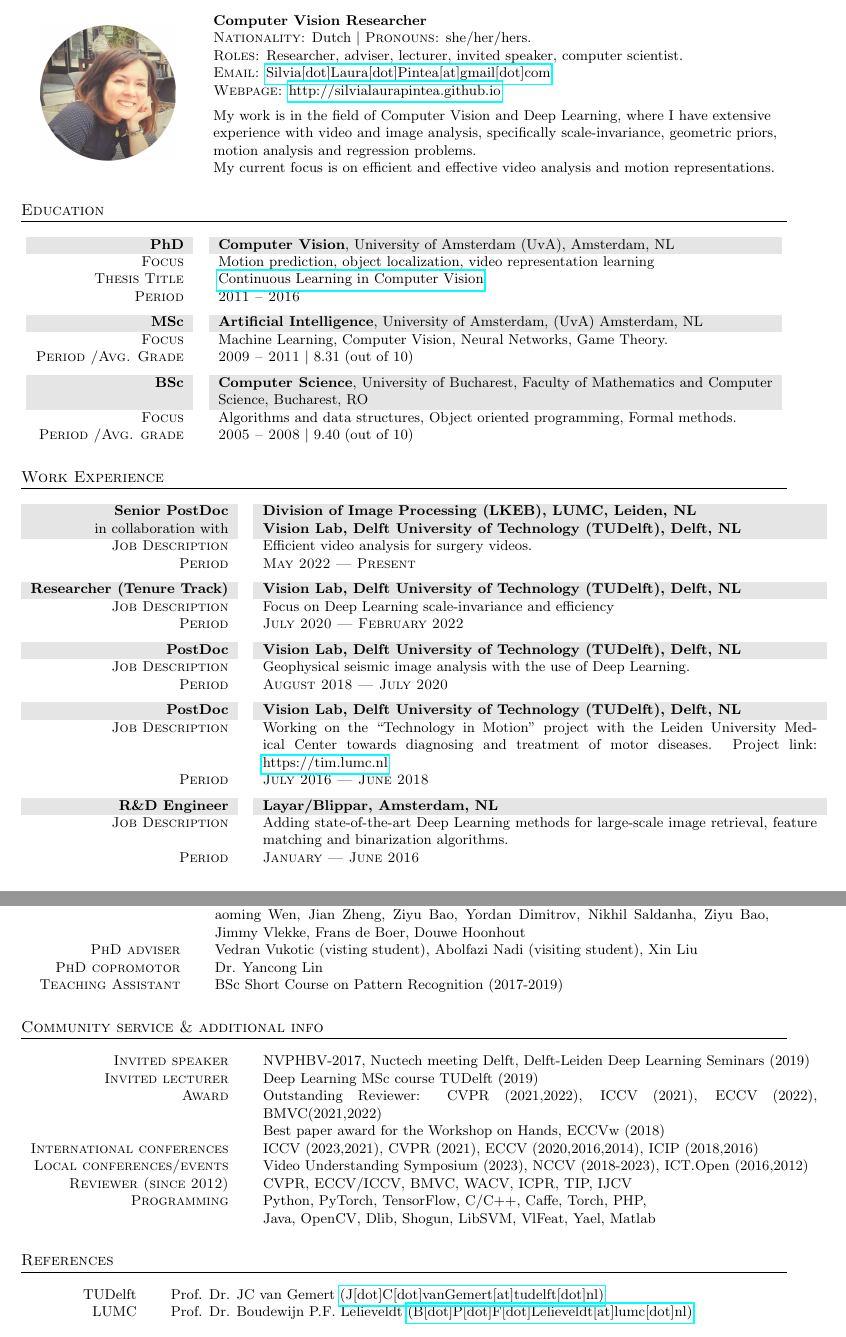
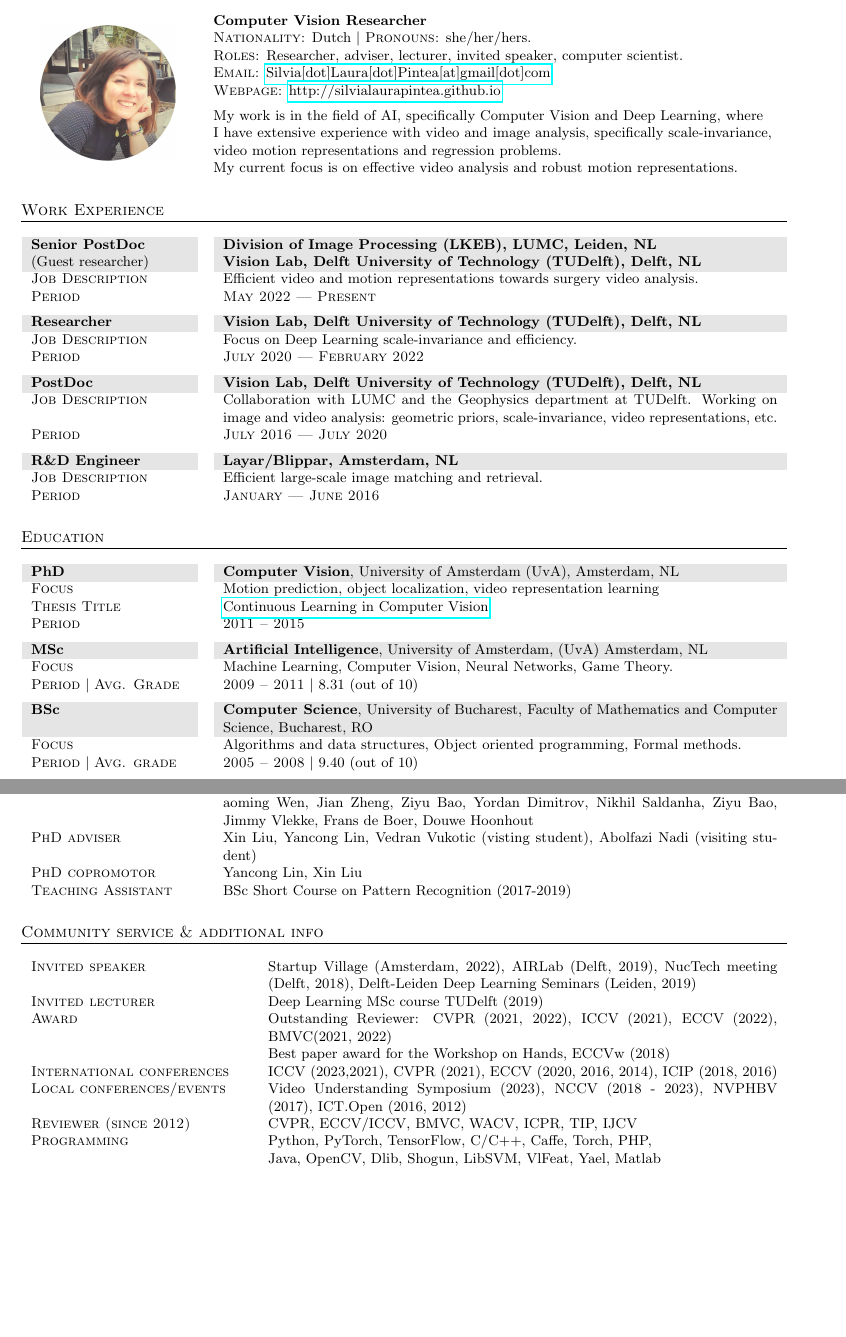
Before and after one commit to SilviaLauraPintea/SilviaLauraPintea.github.io, a LaTeX CV (cv/cv.tex): two parts of pages 1 and 2 of 2, joined at a grey line, cut so that both start at the same text, the shorter picture padded with empty space. Compiled offline with pdfLaTeX.

Commit message:
Revised the CV  a bit

```diff
--- a/cv/cv.tex
+++ b/cv/cv.tex
@@ -30,64 +30,60 @@
                    \textsc{Roles:} Researcher, adviser, lecturer, invited speaker, computer scientist.\\
                    \textsc{Email:} \href{mailto:silvia.laura.pintea@gmail.com}{Silvia[dot]Laura[dot]Pintea[at]gmail[dot]com}\\
                    \textsc{Webpage:} \href{https://silvialaurapintea.github.io}{http://silvialaurapintea.github.io} \vspace{5px}\\
-                    My work is in the field of Computer Vision and Deep Learning, where I have extensive\\
-                    experience with video and image analysis, specifically scale-invariance, geometric priors,\\
-                    motion analysis and regression problems.\\
-                    My current focus is on efficient and effective video analysis and motion representations.
+                    My work is in the field of AI, specifically Computer Vision and Deep Learning, where \\
+                    I have extensive experience with video and image analysis, specifically scale-invariance,\\
+                    video motion representations and regression problems.\\
+                    My current focus is on effective video analysis and robust motion representations.
 		        \end{tabular}\\
             \end{tabular}
+		%====================================================================================================
+		%Work exps___________________________________________________________________________________________
+		%====================================================================================================
+		\section{Work Experience}
+        \begin{tabular}{p{3.5cm}@{\hskip 0.3in}p{12.3cm}}
+			%LKEB_________________________________________________________________________
+			\gray \textsc{\textbf{Senior PostDoc}} & \textsc{\textbf{Division of Image Processing (LKEB), LUMC, Leiden, NL}}\\
+            \gray (Guest researcher)               & \textsc{\textbf{Vision Lab, Delft University of Technology (TUDelft), Delft, NL}}\\
+			\textsc{Job Description}               & Efficient video and motion representations towards surgery video analysis.\\
+			\textsc{Period}                        & \textsc{May 2022 --- Present}
+            \vspace{5px}\\
+			%TUDelft_________________________________________________________________________
+			\gray \textsc{\textbf{Researcher}} & \textsc{\textbf{Vision Lab, Delft University of Technology (TUDelft), Delft, NL}}\\
+			\textsc{Job Description}            & Focus on Deep Learning scale-invariance and efficiency.\\
+			\textsc{Period}                     & \textsc{July 2020 --- February 2022}
+            \vspace{5px}\\
+			%TUDelft_________________________________________________________________________
+			\gray \textsc{\textbf{PostDoc}}     & \textsc{\textbf{Vision Lab, Delft University of Technology (TUDelft), Delft, NL}}\\
+			\textsc{Job Description}            & Collaboration with LUMC and the Geophysics department at TUDelft.
+                                                Working on image and video analysis: geometric priors, scale-invariance, video representations, etc.\\
+			\textsc{Period}                     & \textsc{July 2016 --- July 2020}
+            \vspace{5px}\\
+			%Blippar________________________________________________________________________
+			\gray \textsc{\textbf{R\&D Engineer}}   & \textsc{\textbf{Layar\slash Blippar, Amsterdam, NL}}\\
+			\textsc{Job Description}                & Efficient large-scale image matching and retrieval.\\
+			\textsc{Period}                         & \textsc{January --- June 2016}
+			%Blippar________________________________________________________________________
+		\end{tabular}
+
+
 		%====================================================================================================
 		%EDUCATION___________________________________________________________________________________________
 		%====================================================================================================
 		\section{Education}
-		\begin{tabular}{r@{\hskip 0.3in}p{12.3cm}}
+        \begin{tabular}{p{3.5cm}@{\hskip 0.3in}p{12.3cm}}
 			%PHD__________________________________________________________________________________
 			\gray \textsc{\textbf{PhD}}     & \textbf{\textsc{Computer Vision}}, University of Amsterdam (UvA), Amsterdam, NL\\
 			\textsc{Focus}                  & Motion prediction, object localization, video representation learning \\
 			\textsc{Thesis Title}           & {\href{http://dare.uva.nl/search?identifier=90ad88f5-c16e-4450-86f2-23faa250fcab}{Continuous Learning in Computer Vision}}\\
-            \textsc{Period}                 & \textsc{2011 -- 2016}
+            \textsc{Period}                 & \textsc{2011 -- 2015}
             \vspace{5px}\\
 			%MASTER______________________________________________________________________________
 			\gray \textsc{\textbf{MSc}}         & \textbf{\textsc{Artificial Intelligence}}, University of Amsterdam, (UvA) Amsterdam, NL\\
 			\textsc{Focus}                      & Machine Learning, Computer Vision, Neural Networks, Game Theory.\\
-			\textsc{Period \slash Avg. Grade}   & \textsc{2009  -- 2011} $|$ 8.31 (out of 10)
+            \textsc{Period} $\mid$ \textsc{Avg. Grade}   & \textsc{2009  -- 2011} $|$ 8.31 (out of 10)
             \vspace{5px}\\
 			%BACHELORS______________________________________________________________________________
 			\gray \textsc{\textbf{BSc}}         & \textbf{\textsc{Computer Science}}, University of Bucharest, Faculty of Mathematics and Computer Science, Bucharest, RO\\
 			\textsc{Focus}                      & Algorithms and data structures, Object oriented programming, Formal methods.\\
-			\textsc{Period \slash Avg. grade}   & \textsc{2005 -- 2008} $|$ 9.40 (out of 10)
+            \textsc{Period} $\mid$ \textsc{Avg. grade}   & \textsc{2005 -- 2008} $|$ 9.40 (out of 10)
 		\end{tabular}
-		%====================================================================================================
-		%EDUCATION___________________________________________________________________________________________
-		%====================================================================================================
-		\section{Work Experience}
-		\begin{tabular}{r@{\hskip 0.3in}p{12.3cm}}
-			%LKEB_________________________________________________________________________
-			\gray \textsc{\textbf{Senior PostDoc}} & \textsc{\textbf{Division of Image Processing (LKEB), LUMC, Leiden, NL}}\\
-			 \gray in collaboration with           & \textsc{\textbf{Vision Lab, Delft University of Technology (TUDelft), Delft, NL}}\\
-			\textsc{Job Description}            & Efficient video analysis for surgery videos.\\
-			\textsc{Period}                     & \textsc{May 2022 --- Present}
-            \vspace{5px}\\
-			%TUDelft_________________________________________________________________________
-			\gray \textsc{\textbf{Researcher (Tenure Track)}} & \textsc{\textbf{Vision Lab, Delft University of Technology (TUDelft), Delft, NL}}\\
-			\textsc{Job Description}            & Focus on Deep Learning scale-invariance and efficiency\\
-			\textsc{Period}                     & \textsc{July 2020 --- February 2022}
-            \vspace{5px}\\
-			%TUDelft_________________________________________________________________________
-			\gray \textsc{\textbf{PostDoc}}     & \textsc{\textbf{Vision Lab, Delft University of Technology (TUDelft), Delft, NL}}\\
-			\textsc{Job Description}            & Geophysical seismic image analysis with the use of Deep Learning. \\
-			\textsc{Period}                     & \textsc{August 2018 --- July 2020}
-            \vspace{5px}\\
-			%TUDelft_________________________________________________________________________
-			\gray \textsc{\textbf{PostDoc}}     & \textsc{\textbf{Vision Lab, Delft University of Technology (TUDelft), Delft, NL}}\\
-			\textsc{Job Description}            & Working on the ``Technology in Motion'' project with the Leiden University Medical Center
-				towards diagnosing and treatment of motor diseases.
-				Project link: \href{https://tim.lumc.nl}{https://tim.lumc.nl}\\
-			\textsc{Period}                     & \textsc{July 2016 --- June 2018}
-            \vspace{5px}\\
-			%Blippar________________________________________________________________________
-			\gray \textsc{\textbf{R\&D Engineer}}   & \textsc{\textbf{Layar\slash Blippar, Amsterdam, NL}}\\
-			\textsc{Job Description}                &  Adding state-of-the-art Deep Learning methods for large-scale image retrieval,
-				feature matching and binarization algorithms.\\
-			\textsc{Period}                         & \textsc{January --- June 2016}
-		\end{tabular}
@@ -108 +100,0 @@
-            \textsc{\textbf{Complete list of publications:}} \href{https://scholar.google.nl/citations?user=shTkx9EAAAAJ&hl=en}{https://scholar.google.nl/citations?user=shTkx9EAAAAJ\&hl=en}\\
@@ -122,33 +117,34 @@
 			\textsc{Lecturer}		            & BSc Image Processing course (2017-2022),\\
                                                 & MSc Computer Vision course at TUDelft (2018-2022)\\
 			\textsc{MSc adviser}                & Tobias Stahl, Yichao Zhang, Chengqiu Zhang, Xilin Li, Yue Liu, Omar Hommos, Xiaoming Wen, Jian Zheng, Ziyu Bao, Yordan Dimitrov, Nikhil Saldanha, Ziyu Bao, Jimmy Vlekke, Frans de Boer, Douwe Hoonhout\\
-			\textsc{PhD adviser}                & Vedran Vukotic (visting student), Abolfazi Nadi (visiting student), Xin Liu\\
-			\textsc{PhD copromotor}             & Dr. Yancong Lin\\
+			\textsc{PhD adviser}                & Xin Liu, Yancong Lin, Vedran Vukotic (visting student), Abolfazi Nadi (visiting student)\\
+			\textsc{PhD copromotor}             & Yancong Lin, Xin Liu\\
             \textsc{Teaching Assistant}         & BSc Short Course on Pattern Recognition (2017-2019)\\
 		\end{tabular}
 		%====================================================================================================
 		\section{Community service \& additional info}
-		\begin{tabular}{r@{\hskip 0.3in}p{12.3cm}}
+        \begin{tabular}{p{4.5cm}@{\hskip 0.3in}p{11.3cm}}
 			%Other___________________________________________________________________________________
-            \textsc{Invited speaker}            & NVPHBV-2017, Nuctech meeting Delft, Delft-Leiden Deep Learning Seminars (2019)\\
+            \textsc{Invited speaker}            & Startup Village (Amsterdam, 2022), AIRLab (Delft, 2019), NucTech meeting (Delft, 2018), Delft-Leiden Deep Learning Seminars (Leiden, 2019)\\
             \textsc{Invited lecturer}           & Deep Learning MSc course TUDelft (2019)\\
-            \textsc{Award}                      & Outstanding Reviewer: CVPR (2021,2022), ICCV (2021), ECCV (2022), BMVC(2021,2022)\\
+            \textsc{Award}                      & Outstanding Reviewer: CVPR (2021, 2022), ICCV (2021), ECCV (2022), BMVC(2021, 2022)\\
                                                 & Best paper award for the Workshop on Hands, ECCVw (2018)\\
-            \textsc{International conferences}  & ICCV (2023,2021), CVPR (2021), ECCV (2020,2016,2014), ICIP (2018,2016)\\
-            \textsc{Local conferences\slash events} & Video Understanding Symposium (2023), NCCV (2018-2023), ICT.Open (2016,2012)\\
+            \textsc{International conferences}  & ICCV (2023,2021), CVPR (2021), ECCV (2020, 2016, 2014), ICIP (2018, 2016)\\
+            \textsc{Local conferences\slash events} & Video Understanding Symposium (2023), NCCV (2018 - 2023), NVPHBV (2017), ICT.Open (2016, 2012)\\
             \textsc{Reviewer (since 2012)}      & CVPR, ECCV/ICCV, BMVC, WACV, ICPR, TIP, IJCV\\
 			\textsc{Programming}                & Python, PyTorch, TensorFlow, C\slash C++, Caffe, Torch, PHP,\\
 			                                    & Java, OpenCV, Dlib, Shogun, LibSVM, VlFeat, Yael, Matlab\\
 			%\multicolumn{2}{c}{}\\
 		\end{tabular}
 		%====================================================================================================
-		\section{References}
-		\begin{tabular}{r@{\hskip 0.3in}p{12.3cm}}
+		%\section{References}
+        %\begin{tabular}{p{3.5cm}@{\hskip 0.3in}p{12.3cm}}
 	    	%References___________________________________________________________________________________
-	     	TUDelft            & Prof. Dr. JC van Gemert \href{mailto:J.C.vanGemert@tudelft.nl}{(J[dot]C[dot]vanGemert[at]tudelft[dot]nl)}\\
-            LUMC               & Prof. Dr. Boudewijn P.F. Lelieveldt \href{mailto:b.p.f.lelieveldt@lumc.nl}{(B[dot]P[dot]F[dot]Lelieveldt[at]lumc[dot]nl)}\\
+        %    Assistant Prof. UvA     & Dr. Pascal Mettes \href{mailto:P.S.M.Mettes@uva.nl}{(P[dot]S[dot]M[dot]Mettes[at]uva[dot]nl)}\\
+        %    Assistant Prof. TUDelft & Dr. Nergis Tomen \href{mailto:N.Tomen@tudelft.nl}{(N[dot]Tomen[at]tudelft[dot]nl)}\\
+        %    Prof. LUMC \& TUDelft   & Prof. Dr. Boudewijn P.F. Lelieveldt \href{mailto:b.p.f.lelieveldt@lumc.nl}{(B[dot]P[dot]F[dot]Lelieveldt[at]lumc[dot]nl)}\\
 	        %RU \& TUDelft      & \href{mailto:marco.loog@ru.nl}{Prof. Dr. Marco Loog (Marco[dot]Loog[at]ru[dot]nl)}\\
-			\multicolumn{2}{c}{}\\
-		\end{tabular}
+		%	\multicolumn{2}{c}{}\\
+		%\end{tabular}
 	\end{center}
 \end{document}
```
Also changed, not shown: cv/cv.pdf, cv/cv.tex (18 more changed lines).
